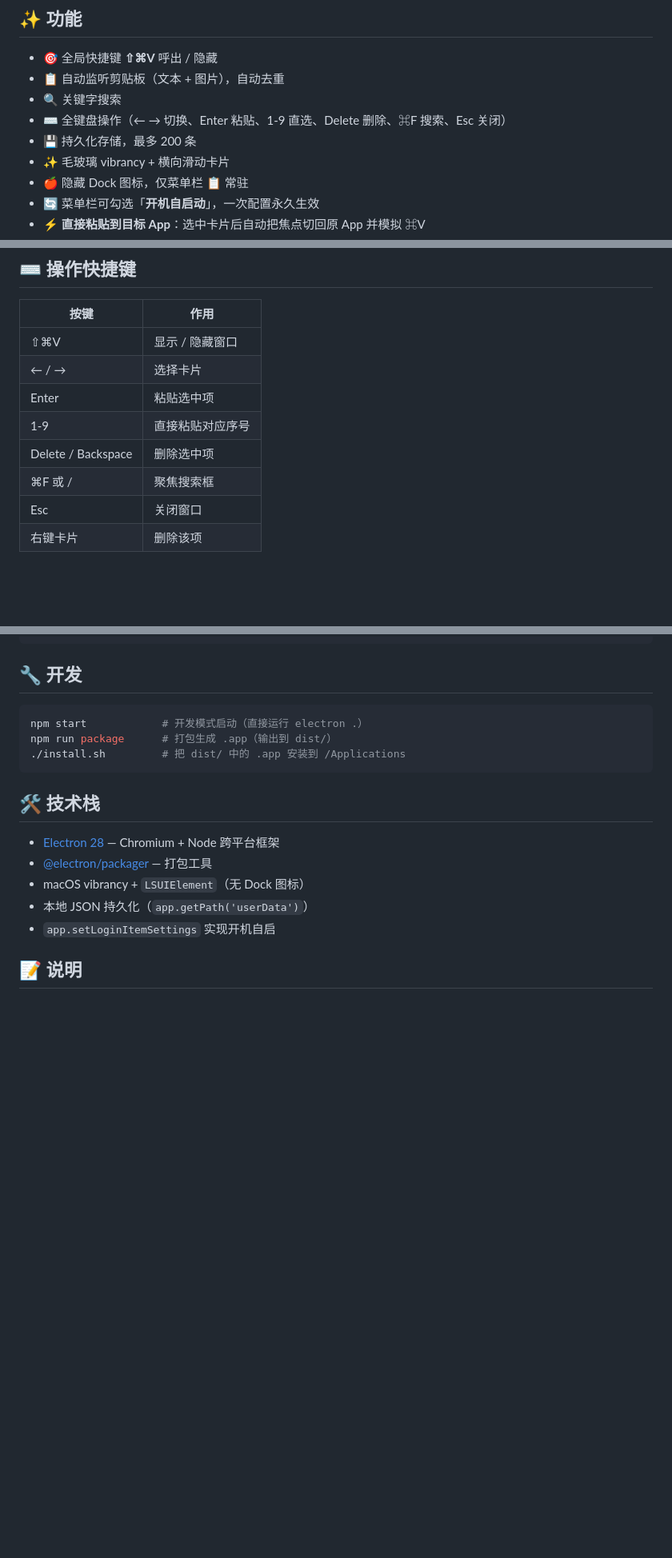
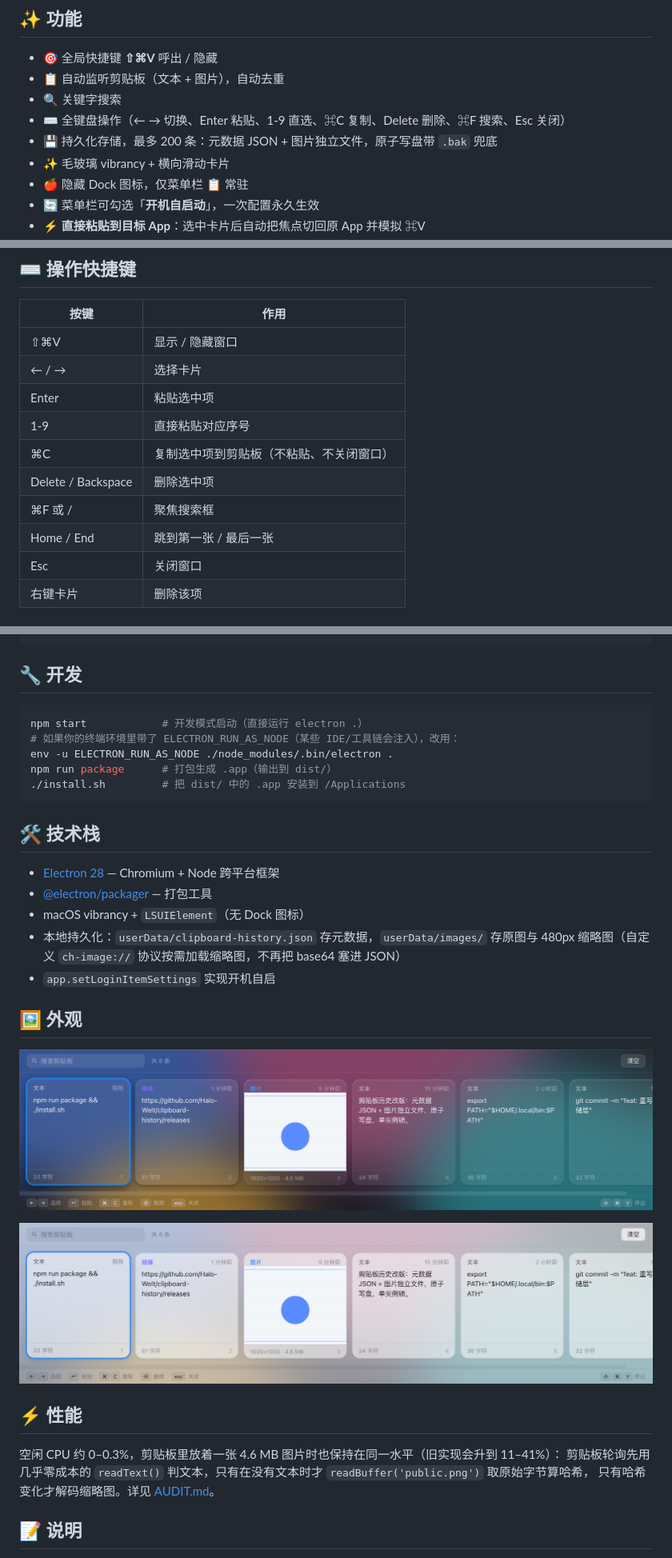
Before and after one commit to Halo-Welt/clipboard-history, a Markdown page: README.md, 3 parts joined by grey strips. Shown at 80% size. Drawn GitHub-style; pictures changed too: docs/ui-dark.png (added), docs/ui-light.png (added); blank space fills up the shorter version.

````diff
--- a/README.md
+++ b/README.md
@@ -11,8 +11,8 @@
 - 🎯 全局快捷键 **⇧⌘V** 呼出 / 隐藏
 - 📋 自动监听剪贴板（文本 + 图片），自动去重
 - 🔍 关键字搜索
-- ⌨️ 全键盘操作（← → 切换、Enter 粘贴、1-9 直选、Delete 删除、⌘F 搜索、Esc 关闭）
-- 💾 持久化存储，最多 200 条
+- ⌨️ 全键盘操作（← → 切换、Enter 粘贴、1-9 直选、⌘C 复制、Delete 删除、⌘F 搜索、Esc 关闭）
+- 💾 持久化存储，最多 200 条：元数据 JSON + 图片独立文件，原子写盘带 `.bak` 兜底
 - ✨ 毛玻璃 vibrancy + 横向滑动卡片
 - 🍎 隐藏 Dock 图标，仅菜单栏 📋 常驻
 - 🔄 菜单栏可勾选「**开机自启动**」，一次配置永久生效
@@ -91,8 +91,10 @@ npm start
 | ← / → | 选择卡片 |
 | Enter | 粘贴选中项 |
 | 1-9 | 直接粘贴对应序号 |
+| ⌘C | 复制选中项到剪贴板（不粘贴、不关闭窗口） |
 | Delete / Backspace | 删除选中项 |
 | ⌘F 或 / | 聚焦搜索框 |
+| Home / End | 跳到第一张 / 最后一张 |
 | Esc | 关闭窗口 |
 | 右键卡片 | 删除该项 |
 
@@ -153,6 +155,8 @@ npm start
 
 ```bash
 npm start            # 开发模式启动（直接运行 electron .）
+# 如果你的终端环境里带了 ELECTRON_RUN_AS_NODE（某些 IDE/工具链会注入），改用：
+env -u ELECTRON_RUN_AS_NODE ./node_modules/.bin/electron .
 npm run package      # 打包生成 .app（输出到 dist/）
 ./install.sh         # 把 dist/ 中的 .app 安装到 /Applications
 ```
@@ -162,8 +166,20 @@ npm run package      # 打包生成 .app（输出到 dist/）
 - [Electron 28](https://www.electronjs.org/) — Chromium + Node 跨平台框架
 - [@electron/packager](https://github.com/electron/packager) — 打包工具
 - macOS vibrancy + `LSUIElement`（无 Dock 图标）
-- 本地 JSON 持久化（`app.getPath('userData')`）
+- 本地持久化：`userData/clipboard-history.json` 存元数据，`userData/images/` 存原图与 480px 缩略图（自定义 `ch-image://` 协议按需加载缩略图，不再把 base64 塞进 JSON）
 - `app.setLoginItemSettings` 实现开机自启
+
+## 🖼 外观
+
+![深色](docs/ui-dark.png)
+
+![浅色](docs/ui-light.png)
+
+## ⚡ 性能
+
+空闲 CPU 约 0–0.3%，剪贴板里放着一张 4.6 MB 图片时也保持在同一水平（旧实现会升到 11–41%）：
+剪贴板轮询先用几乎零成本的 `readText()` 判文本，只有在没有文本时才 `readBuffer('public.png')` 取原始字节算哈希，
+只有哈希变化才解码缩略图。详见 [AUDIT.md](./AUDIT.md)。
 
 ## 📝 说明
 
````
Also changed, not shown: AUDIT.md (added, +84 -0 lines), 8 other files.
